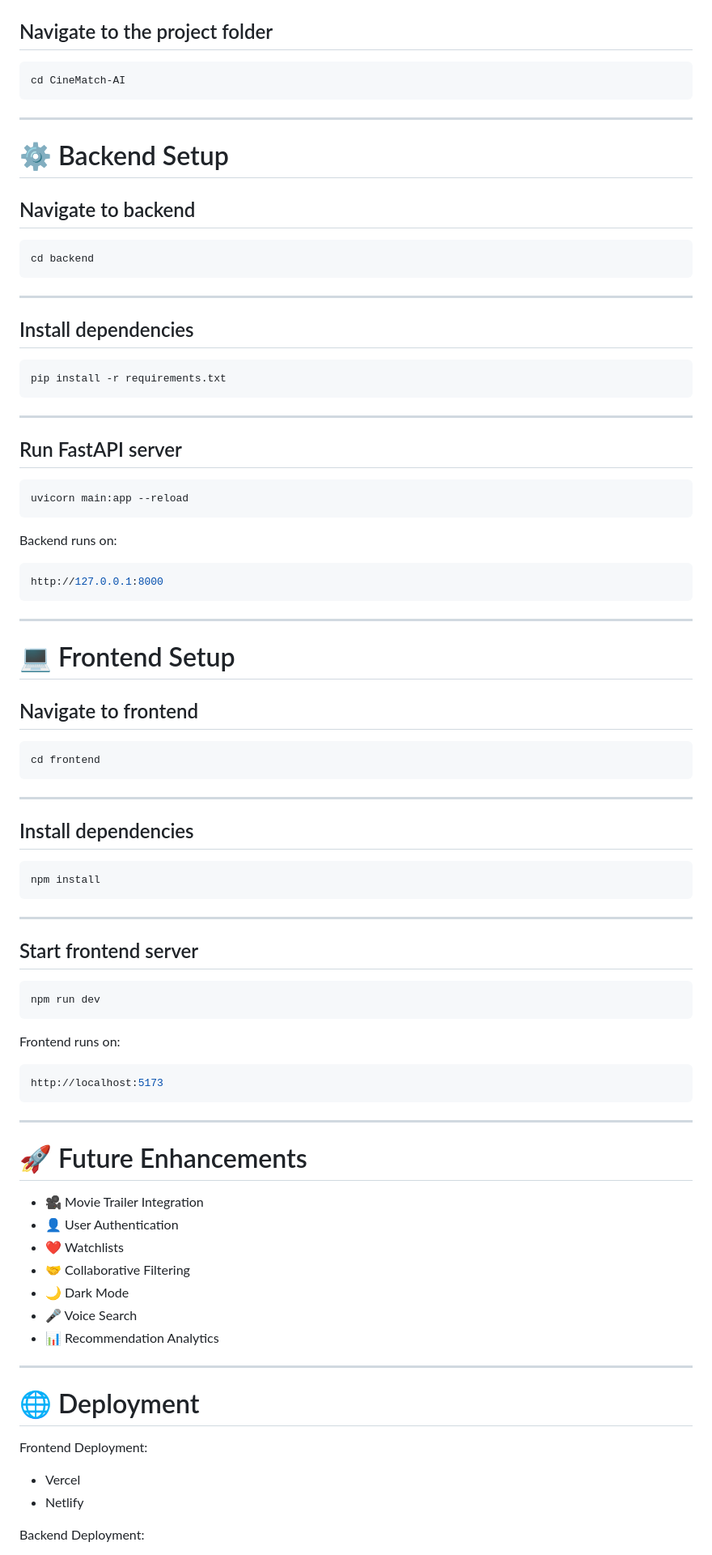
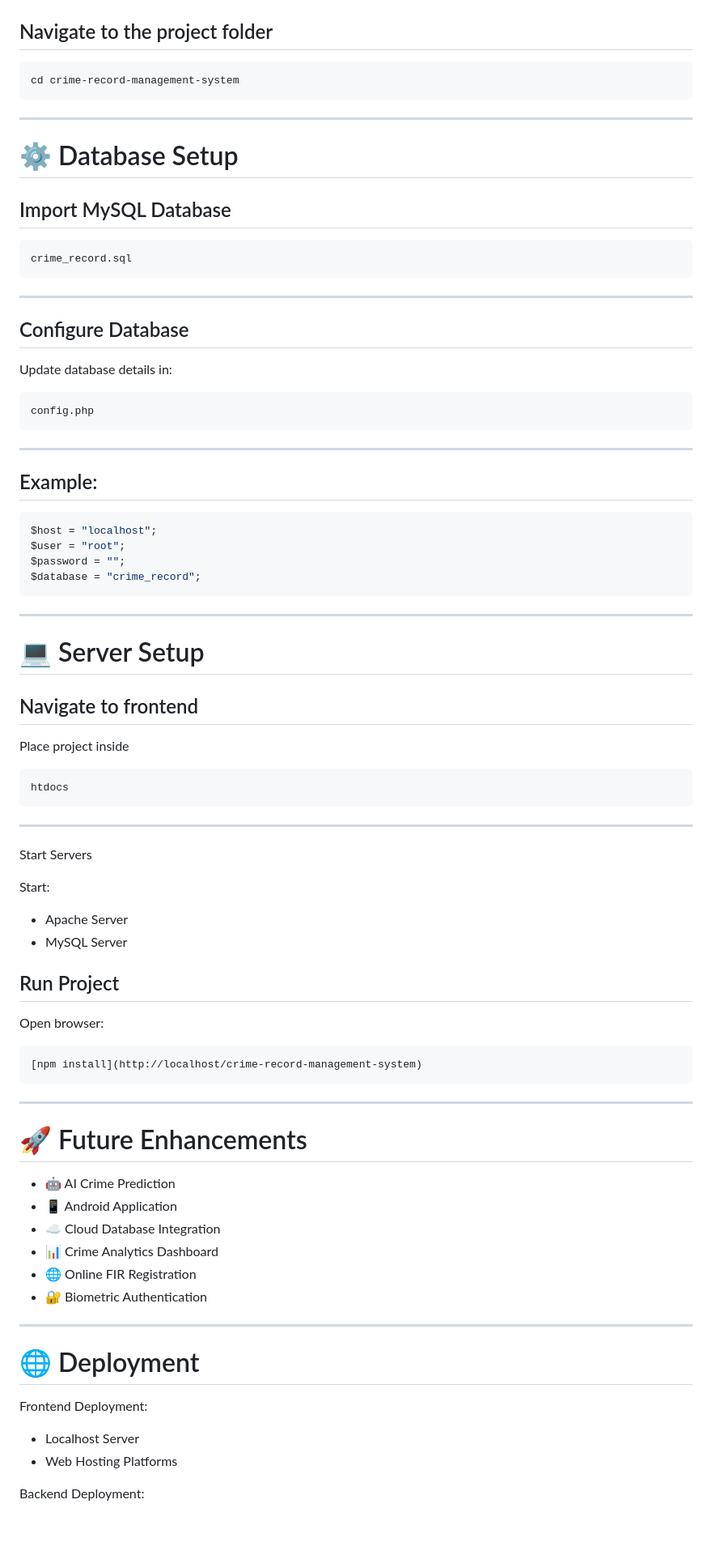
Before and after one commit to darshanr0777/Crime-record-management-system, a Markdown page: README.md, the part around the change printed below. Shown: that part at 81% size. Rendered like a GitHub page; blank space fills up the shorter version.

````diff
--- a/README.md
+++ b/README.md
@@ -588,91 +519,81 @@ git clone https://github.com/sunilarlur/CineMatch-AI.git
 ## Navigate to the project folder
 
 ```bash
-cd CineMatch-AI
+cd crime-record-management-system
 ```
 
 ---
 
-# ⚙️ Backend Setup
+# ⚙️ Database Setup
 
-## Navigate to backend
-
+## Import MySQL Database
 ```bash
-cd backend
+crime_record.sql
 ```
 
 ---
 
-## Install dependencies
-
+## Configure Database
+Update database details in:
 ```bash
-pip install -r requirements.txt
+config.php
 ```
 
 ---
 
-## Run FastAPI server
+## Example:
 
 ```bash
-uvicorn main:app --reload
+$host = "localhost";
+$user = "root";
+$password = "";
+$database = "crime_record";
 ```
 
-Backend runs on:
 
+---
+
+# 💻 Server Setup
+
+## Navigate to frontend
+
+Place project inside
 ```bash
-http://127.0.0.1:8000
+htdocs
 ```
 
 ---
+Start Servers
 
-# 💻 Frontend Setup
+Start:
 
-## Navigate to frontend
+- Apache Server
+- MySQL Server
 
+## Run Project
+Open browser:
 ```bash
-cd frontend
+[npm install](http://localhost/crime-record-management-system)
 ```
-
 ---
 
-## Install dependencies
-
-```bash
-npm install
-```
-
----
-
-## Start frontend server
-
-```bash
-npm run dev
-```
-
-Frontend runs on:
-
-```bash
-http://localhost:5173
-```
-
----
 
 # 🚀 Future Enhancements
 
-- 🎥 Movie Trailer Integration
-- 👤 User Authentication
-- ❤️ Watchlists
-- 🤝 Collaborative Filtering
-- 🌙 Dark Mode
-- 🎤 Voice Search
-- 📊 Recommendation Analytics
+- 🤖 AI Crime Prediction
+- 📱 Android Application
+- ☁️ Cloud Database Integration
+- 📊 Crime Analytics Dashboard
+- 🌐 Online FIR Registration
+- 🔐 Biometric Authentication
 
 ---
 
 # 🌐 Deployment
 
 Frontend Deployment:
-- Vercel
-- Netlify
+
+- Localhost Server
+- Web Hosting Platforms
 
 Backend Deployment:
````
Also changed, not shown: other parts of README.md (+257 -326 lines).
